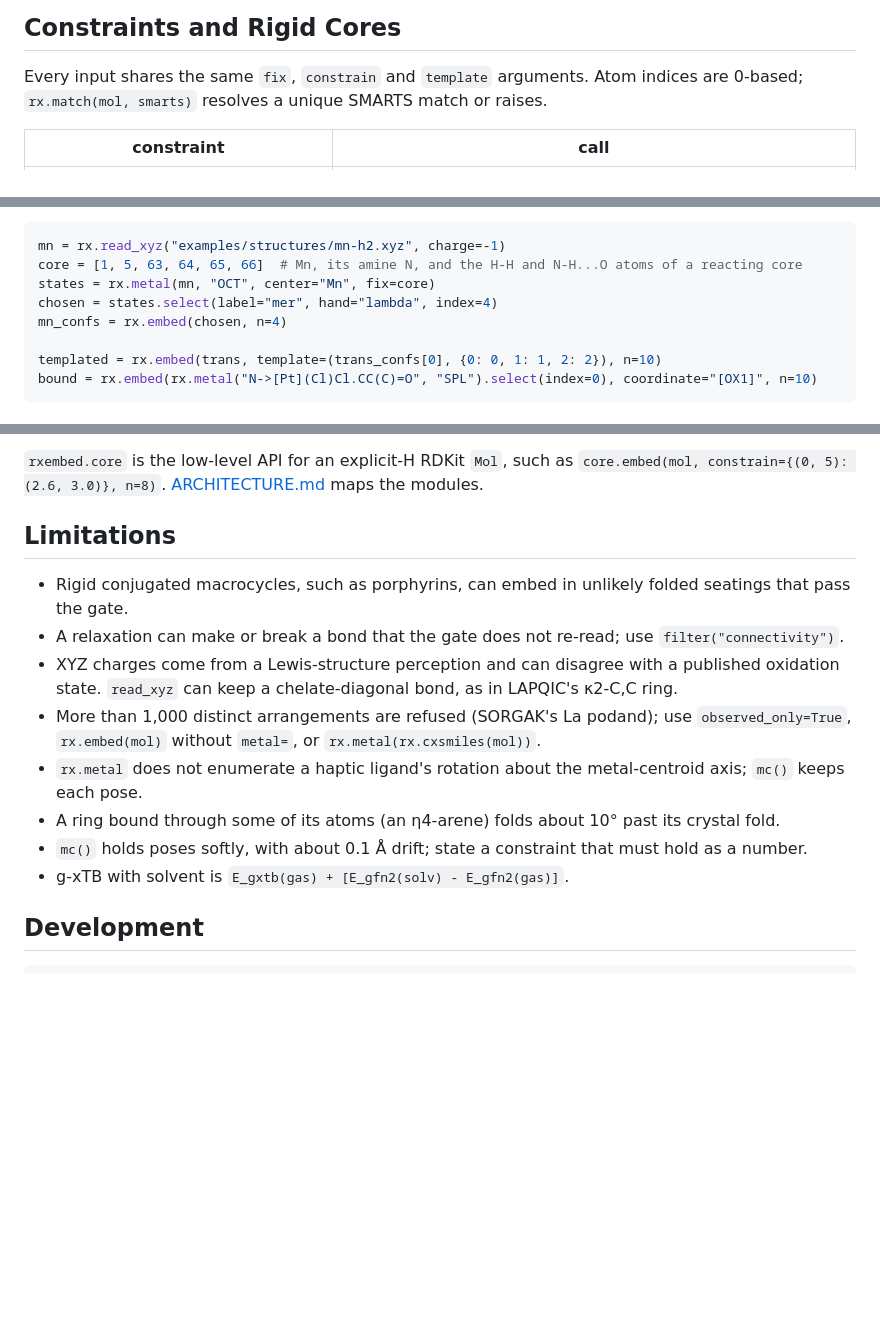
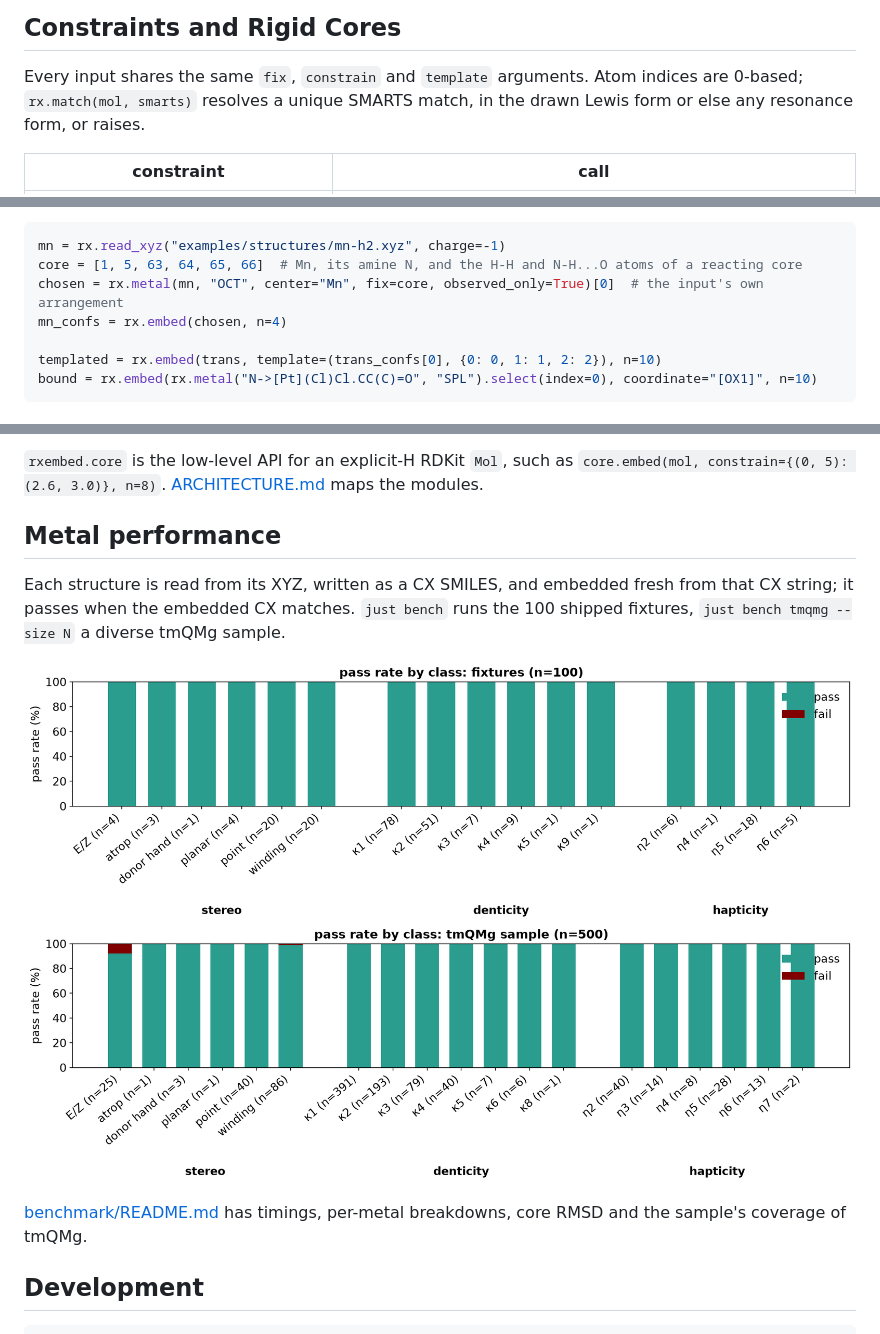
Before and after one commit to aligfellow/rxembed, a Markdown page: README.md, 3 parts joined by grey strips. Rendered like a GitHub page; pictures changed too: benchmark/docs/tmqmg_by_class.png; blank space fills up the shorter version.

````diff
--- a/README.md
+++ b/README.md
@@ -45,7 +45,8 @@ apply to every member. The examples below run from the root of a clone. The [not
 ## Constraints and Rigid Cores
 
 Every input shares the same `fix`, `constrain` and `template` arguments. Atom indices are 0-based;
-`rx.match(mol, smarts)` resolves a unique SMARTS match or raises.
+`rx.match(mol, smarts)` resolves a unique SMARTS match, in the drawn Lewis form or else any resonance form,
+or raises.
 
 | constraint | call |
 |---|---|
@@ -104,8 +105,7 @@ or an atom index, to an open vertex:
 ```python
 mn = rx.read_xyz("examples/structures/mn-h2.xyz", charge=-1)
 core = [1, 5, 63, 64, 65, 66]  # Mn, its amine N, and the H-H and N-H...O atoms of a reacting core
-states = rx.metal(mn, "OCT", center="Mn", fix=core)
-chosen = states.select(label="mer", hand="lambda", index=4)
+chosen = rx.metal(mn, "OCT", center="Mn", fix=core, observed_only=True)[0]  # the input's own arrangement
 mn_confs = rx.embed(chosen, n=4)
 
 templated = rx.embed(trans, template=(trans_confs[0], {0: 0, 1: 1, 2: 2}), n=10)
@@ -220,18 +220,17 @@ warning means the result differs from the request. `rx.set_verbose("DEBUG")` sho
 `rxembed.core` is the low-level API for an explicit-H RDKit `Mol`, such as
 `core.embed(mol, constrain={(0, 5): (2.6, 3.0)}, n=8)`. [ARCHITECTURE.md](ARCHITECTURE.md) maps the modules.
 
-## Limitations
+## Metal performance
 
-- Rigid conjugated macrocycles, such as porphyrins, can embed in unlikely folded seatings that pass the gate.
-- A relaxation can make or break a bond that the gate does not re-read; use `filter("connectivity")`.
-- XYZ charges come from a Lewis-structure perception and can disagree with a published oxidation state.
-  `read_xyz` can keep a chelate-diagonal bond, as in LAPQIC's κ2-C,C ring.
-- More than 1,000 distinct arrangements are refused (SORGAK's La podand); use `observed_only=True`,
-  `rx.embed(mol)` without `metal=`, or `rx.metal(rx.cxsmiles(mol))`.
-- `rx.metal` does not enumerate a haptic ligand's rotation about the metal-centroid axis; `mc()` keeps each pose.
-- A ring bound through some of its atoms (an η4-arene) folds about 10° past its crystal fold.
-- `mc()` holds poses softly, with about 0.1 Å drift; state a constraint that must hold as a number.
-- g-xTB with solvent is `E_gxtb(gas) + [E_gfn2(solv) - E_gfn2(gas)]`.
+Each structure is read from its XYZ, written as a CX SMILES, and embedded fresh from that CX string; it
+passes when the embedded CX matches. `just bench` runs the 100 shipped fixtures, `just bench tmqmg
+--size N` a diverse tmQMg sample.
+
+![pass rate by class: fixtures](benchmark/docs/fixtures_by_class.png)
+![pass rate by class: tmQMg sample](benchmark/docs/tmqmg_by_class.png)
+
+[benchmark/README.md](benchmark/README.md) has timings, per-metal breakdowns, core RMSD and the sample's
+coverage of tmQMg.
 
 ## Development
 
````
Also changed, not shown: other parts of README.md (+0 -12 lines), benchmark/README.md (+1 -5 lines), benchmark/docs/tmqmg_by_metal.png, benchmark/docs/tmqmg_core_rmsd.png, benchmark/docs/tmqmg_coverage.png, benchmark/docs/tmqmg_time.png, 13 other files.
